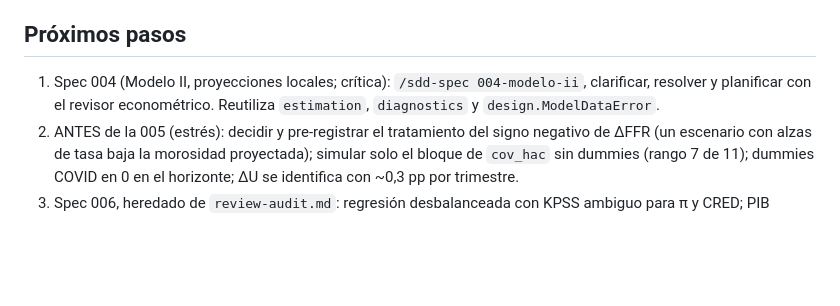
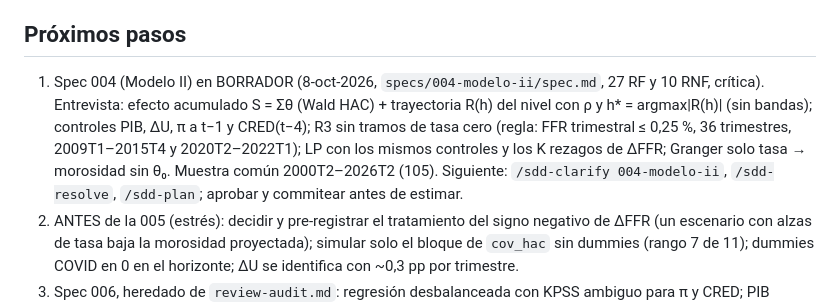
Before and after one commit to gabriel-read/riesgo-credito-macro, a Markdown page: MEMORY.md, the part around the change. Drawn GitHub-style; blank space fills up the shorter version.

Commit message:
spec(004-modelo-ii): borrador inicial
Co-Authored-By: Claude Sonnet 5.5 <noreply@anthropic.com>

```diff
--- a/MEMORY.md
+++ b/MEMORY.md
@@ -43,7 +43,7 @@ Memoria del proyecto entre sesiones y entre arneses (Claude Code y OpenCode). M
 - Probar cada variante de robustez con datos sintéticos: `gdp_column` ignorado y `exclude` de R1 mal leído pasaron los tests de T1 y los destapó T6.
 
 ## Próximos pasos
-1. Spec 004 (Modelo II, proyecciones locales; crítica): `/sdd-spec 004-modelo-ii`, clarificar, resolver y planificar con el revisor econométrico. Reutiliza `estimation`, `diagnostics` y `design.ModelDataError`.
+1. Spec 004 (Modelo II) en BORRADOR (8-oct-2026, `specs/004-modelo-ii/spec.md`, 27 RF y 10 RNF, crítica). Entrevista: efecto acumulado S = Σθ (Wald HAC) + trayectoria R(h) del nivel con ρ y h* = argmax|R(h)| (sin bandas); controles PIB, ΔU, π a t−1 y CRED(t−4); R3 sin tramos de tasa cero (regla: FFR trimestral ≤ 0,25 %, 36 trimestres, 2009T1–2015T4 y 2020T2–2022T1); LP con los mismos controles y los K rezagos de ΔFFR; Granger solo tasa → morosidad sin θ₀. Muestra común 2000T2–2026T2 (105). Siguiente: `/sdd-clarify 004-modelo-ii`, `/sdd-resolve`, `/sdd-plan`; aprobar y commitear antes de estimar.
 2. ANTES de la 005 (estrés): decidir y pre-registrar el tratamiento del signo negativo de ΔFFR (un escenario con alzas de tasa baja la morosidad proyectada); simular solo el bloque de `cov_hac` sin dummies (rango 7 de 11); dummies COVID en 0 en el horizonte; ΔU se identifica con ~0,3 pp por trimestre.
 3. Spec 006, heredado de `review-audit.md`: regresión desbalanceada con KPSS ambiguo para π y CRED; PIB significativo solo en el largo plazo; «supera al ingenuo» siempre con «no significativo»; CUSUM pasa y Chow falla; la nota de R1 es parcial. Opcionales sin aplicar: etiqueta «ΔPIB», ingenuo constante en la figura, hueco COVID en el CUSUM, gl de White/RESET, KPSS «> 0,10» unificado, coeficientes 2000–2019 sin exportar.
 4. PR: la rama `spec/003-modelo-i` trae también los commits de la 002 (no fusionada): decidir un PR único o separar. `git push` lo hace el usuario.
```
Also changed, not shown: specs/004-modelo-ii/spec.md (added, +198 -0 lines).
